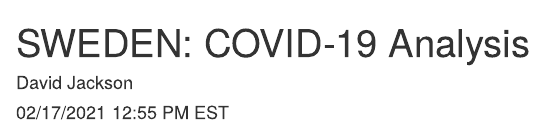
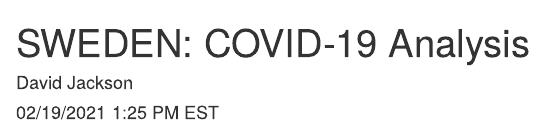
Before and after one commit to davidjayjackson/COVID-19-Sweden, an R Markdown document (Sweden.Rmd): the page in a window 1100 px wide, from its top. Rendered offline with R 4.5, knitr and Pandoc, with nearby package versions; some code elsewhere in the file could not run offline.

Commit message:
Updated 2021-02-19

```diff
--- a/Sweden.Rmd
+++ b/Sweden.Rmd
@@ -1,7 +1,7 @@
 ---
 title: 'SWEDEN: COVID-19 Analysis'
 author: "David Jackson"
-date: "02/17/2021 12:55 PM EST"
+date: "02/19/2021 1:25 PM EST"
 output:
   html_document:
     fig_width: 8
```
